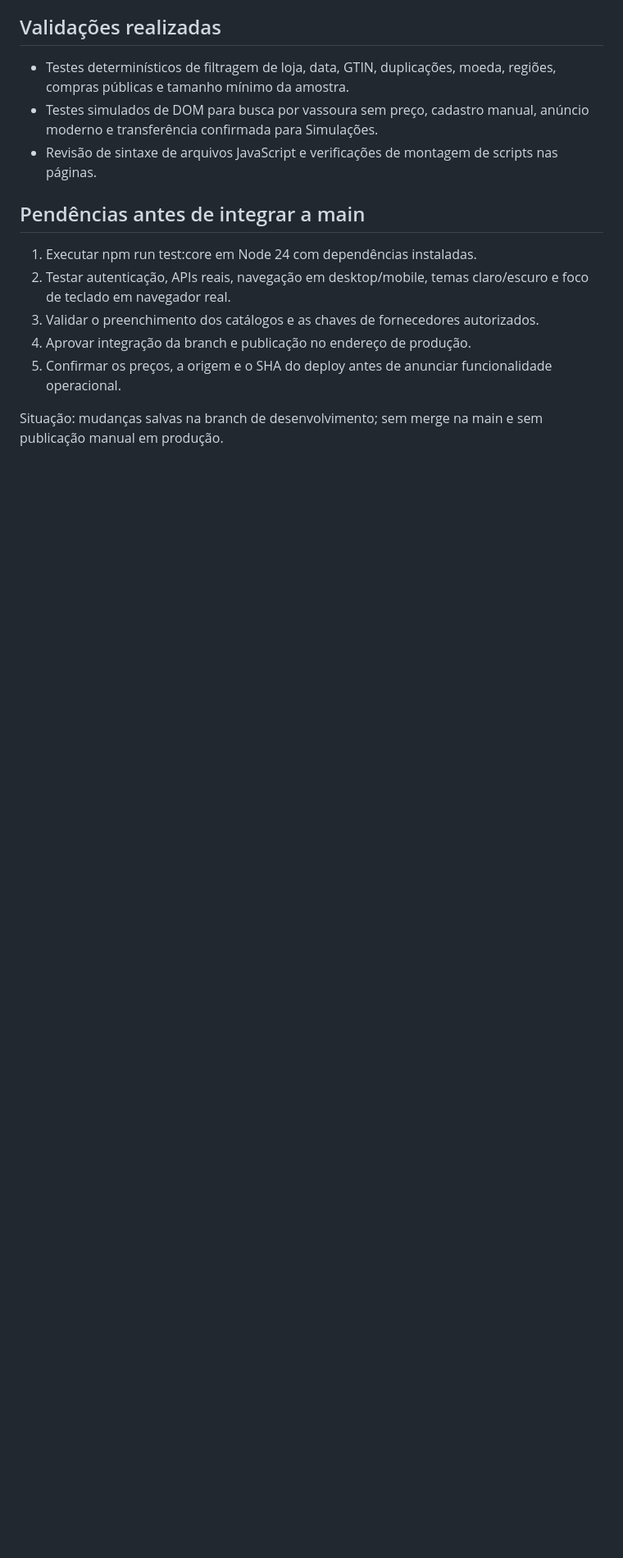
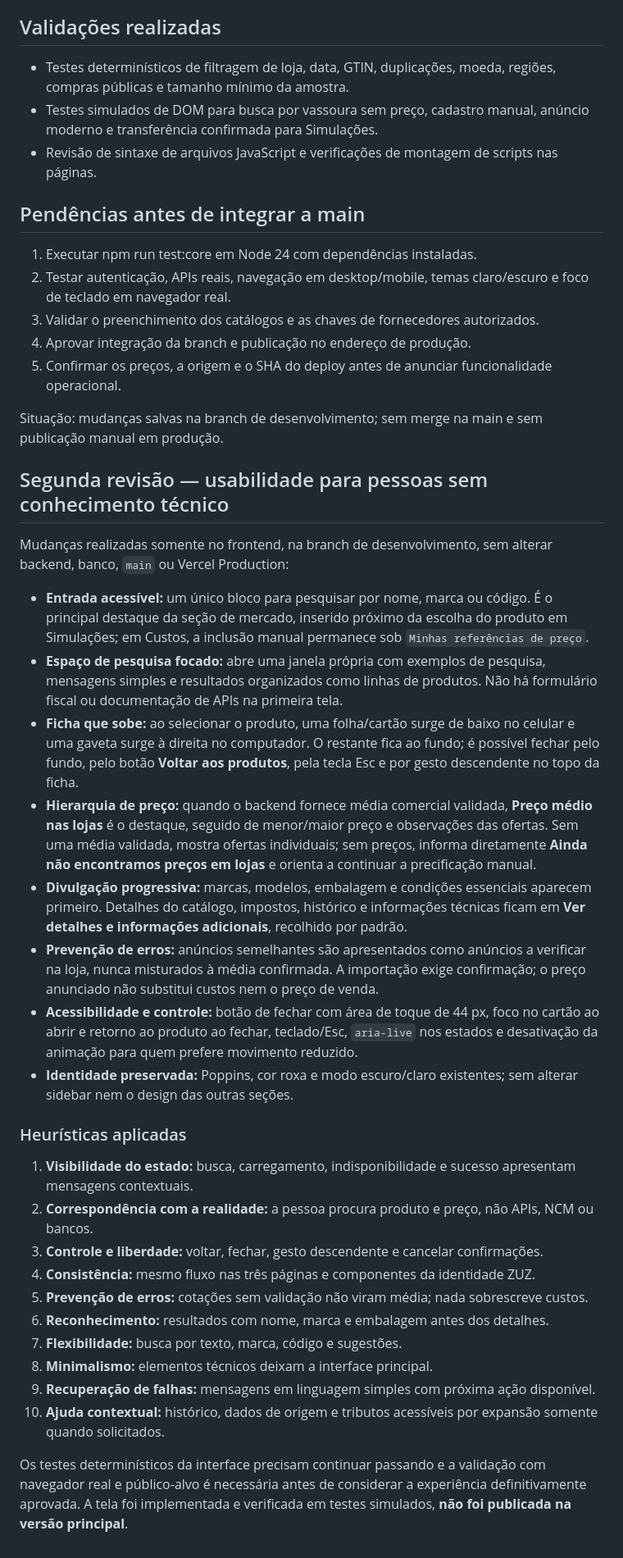
Before and after one commit to kamilaribeiro02ta/tcc_infernal, a Markdown page: docs/reformulacao-consulta-mercado-2026-10-18.md, the part around the change. Shown at 82% size. Rendered like a GitHub page; blank space fills up the shorter version.

Commit message:
docs(ux): registrar ficha animada, fluxo para iniciantes e verificação pelas heurísticas de Nielsen

```diff
--- a/docs/reformulacao-consulta-mercado-2026-10-18.md
+++ b/docs/reformulacao-consulta-mercado-2026-10-18.md
@@ -43,3 +43,32 @@ Na Vercel, a variável DATABASE_URL estava presente. SerpApi, Keepa e IBPT depen
 5. Confirmar os preços, a origem e o SHA do deploy antes de anunciar funcionalidade operacional.
 
 Situação: mudanças salvas na branch de desenvolvimento; sem merge na main e sem publicação manual em produção.
+
+
+## Segunda revisão — usabilidade para pessoas sem conhecimento técnico
+
+Mudanças realizadas somente no frontend, na branch de desenvolvimento, sem alterar backend, banco, `main` ou Vercel Production:
+
+- **Entrada acessível:** um único bloco para pesquisar por nome, marca ou código. É o principal destaque da seção de mercado, inserido próximo da escolha do produto em Simulações; em Custos, a inclusão manual permanece sob `Minhas referências de preço`.
+- **Espaço de pesquisa focado:** abre uma janela própria com exemplos de pesquisa, mensagens simples e resultados organizados como linhas de produtos. Não há formulário fiscal ou documentação de APIs na primeira tela.
+- **Ficha que sobe:** ao selecionar o produto, uma folha/cartão surge de baixo no celular e uma gaveta surge à direita no computador. O restante fica ao fundo; é possível fechar pelo fundo, pelo botão **Voltar aos produtos**, pela tecla Esc e por gesto descendente no topo da ficha.
+- **Hierarquia de preço:** quando o backend fornece média comercial validada, **Preço médio nas lojas** é o destaque, seguido de menor/maior preço e observações das ofertas. Sem uma média validada, mostra ofertas individuais; sem preços, informa diretamente **Ainda não encontramos preços em lojas** e orienta a continuar a precificação manual.
+- **Divulgação progressiva:** marcas, modelos, embalagem e condições essenciais aparecem primeiro. Detalhes do catálogo, impostos, histórico e informações técnicas ficam em **Ver detalhes e informações adicionais**, recolhido por padrão.
+- **Prevenção de erros:** anúncios semelhantes são apresentados como anúncios a verificar na loja, nunca misturados à média confirmada. A importação exige confirmação; o preço anunciado não substitui custos nem o preço de venda.
+- **Acessibilidade e controle:** botão de fechar com área de toque de 44 px, foco no cartão ao abrir e retorno ao produto ao fechar, teclado/Esc, `aria-live` nos estados e desativação da animação para quem prefere movimento reduzido.
+- **Identidade preservada:** Poppins, cor roxa e modo escuro/claro existentes; sem alterar sidebar nem o design das outras seções.
+
+### Heurísticas aplicadas
+
+1. **Visibilidade do estado:** busca, carregamento, indisponibilidade e sucesso apresentam mensagens contextuais.
+2. **Correspondência com a realidade:** a pessoa procura produto e preço, não APIs, NCM ou bancos.
+3. **Controle e liberdade:** voltar, fechar, gesto descendente e cancelar confirmações.
+4. **Consistência:** mesmo fluxo nas três páginas e componentes da identidade ZUZ.
+5. **Prevenção de erros:** cotações sem validação não viram média; nada sobrescreve custos.
+6. **Reconhecimento:** resultados com nome, marca e embalagem antes dos detalhes.
+7. **Flexibilidade:** busca por texto, marca, código e sugestões.
+8. **Minimalismo:** elementos técnicos deixam a interface principal.
+9. **Recuperação de falhas:** mensagens em linguagem simples com próxima ação disponível.
+10. **Ajuda contextual:** histórico, dados de origem e tributos acessíveis por expansão somente quando solicitados.
+
+Os testes determinísticos da interface precisam continuar passando e a validação com navegador real e público-alvo é necessária antes de considerar a experiência definitivamente aprovada. A tela foi implementada e verificada em testes simulados, **não foi publicada na versão principal**.
```
